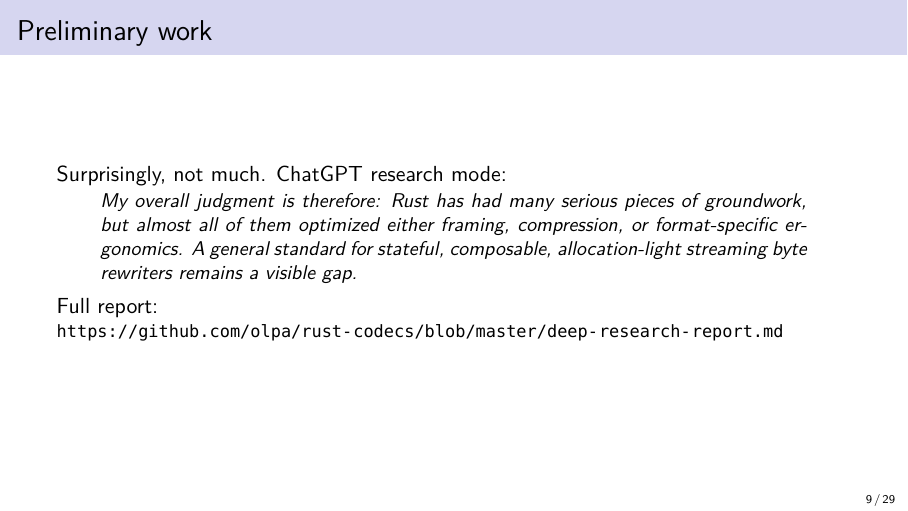
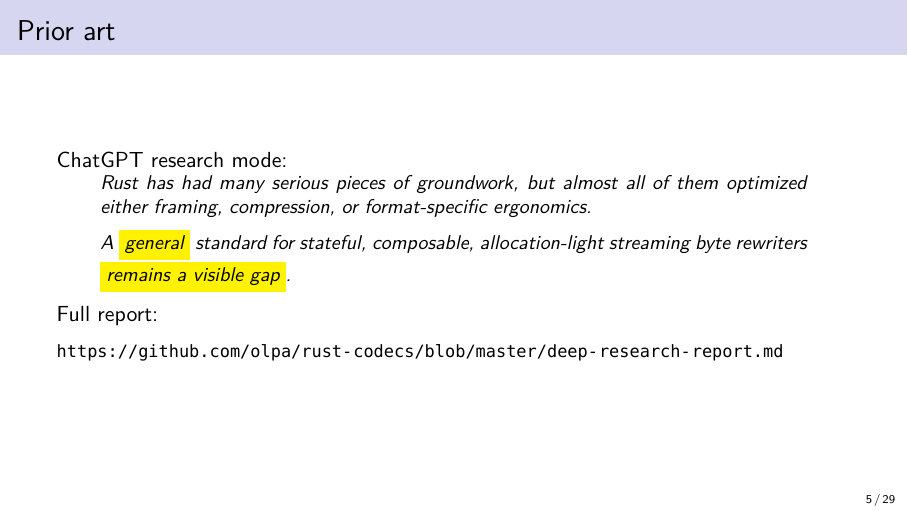
Before and after one commit to olpa/rust-codecs, LaTeX slides (promotion/202611-meetup/rust_cologne.tex): page 9 of 29 before the commit and page 5 of 29 after it. Compiled offline with XeLaTeX.

Commit message:
Slides: move 'Prior art' quote after 'Why codecs?', reformat and highlight
Repositioned as the answer to the standard interface question. Split quote
into two paragraphs, highlight 'general' and 'remains a visible gap'.
Rename section from 'Preliminary work' to 'Prior art'.

Co-Authored-By: Claude Sonnet 4.6 <noreply@anthropic.com>

```diff
--- a/promotion/202611-meetup/rust_cologne.tex
+++ b/promotion/202611-meetup/rust_cologne.tex
@@ -61,6 +61,20 @@ Streaming JSON (crate \texttt{scan\_json}): process through a sliding window.
 Streaming transformations are needed. A standard interface?
 \end{frame}
 
+\begin{frame}{Prior art}
+ChatGPT research mode:
+\begin{quote}\small
+Rust has had many serious pieces of groundwork, but almost all of them
+optimized either framing, compression, or format-specific ergonomics.
+
+\medskip
+A \hl{general} standard for stateful, composable, allocation-light streaming
+byte rewriters \hl{remains a visible gap}.
+\end{quote}
+\medskip
+Full report: \small\url{https://github.com/olpa/rust-codecs/blob/master/deep-research-report.md}
+\end{frame}
+
 \section{Who am I?}
 \begin{frame}{Who am I? Why rust-codecs?}
 \begin{itemize}
@@ -108,11 +122,3 @@ while(*tgt++=*src++);
 \end{itemize}
 \end{frame}
 
-\section{Preliminary work}
-\begin{frame}{Preliminary work}
-Surprisingly, not much. ChatGPT research mode:
-\begin{quote}\small
-My overall judgment is therefore: Rust has had many serious pieces of groundwork, but almost all of them optimized either framing, compression, or format-specific ergonomics. A general standard for stateful, composable, allocation-light streaming byte rewriters remains a visible gap.
-\end{quote}
-Full report: \small\url{https://github.com/olpa/rust-codecs/blob/master/deep-research-report.md}
-\end{frame}
```
Also changed, not shown: promotion/202611-meetup/rust_cologne.tex (4 more changed lines).
